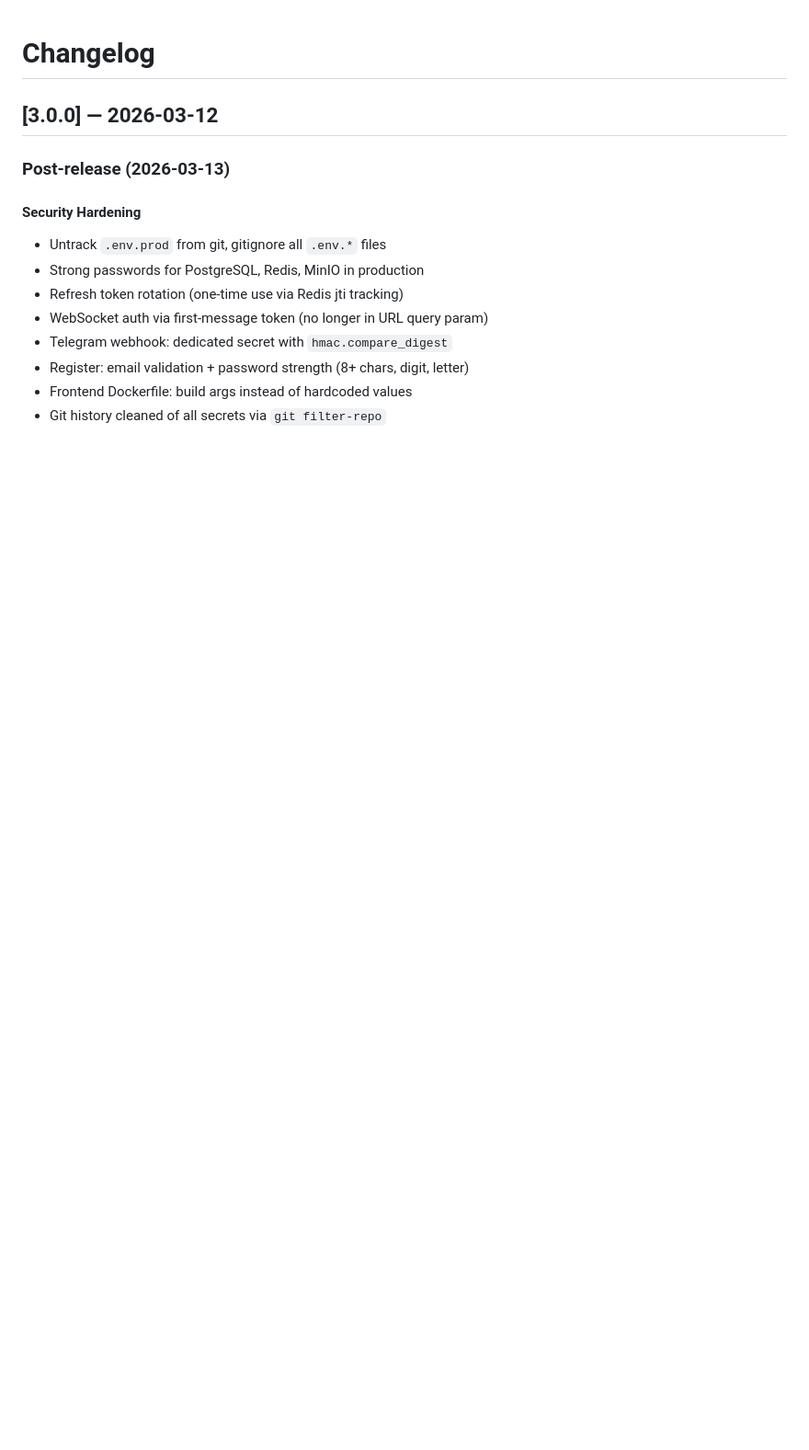
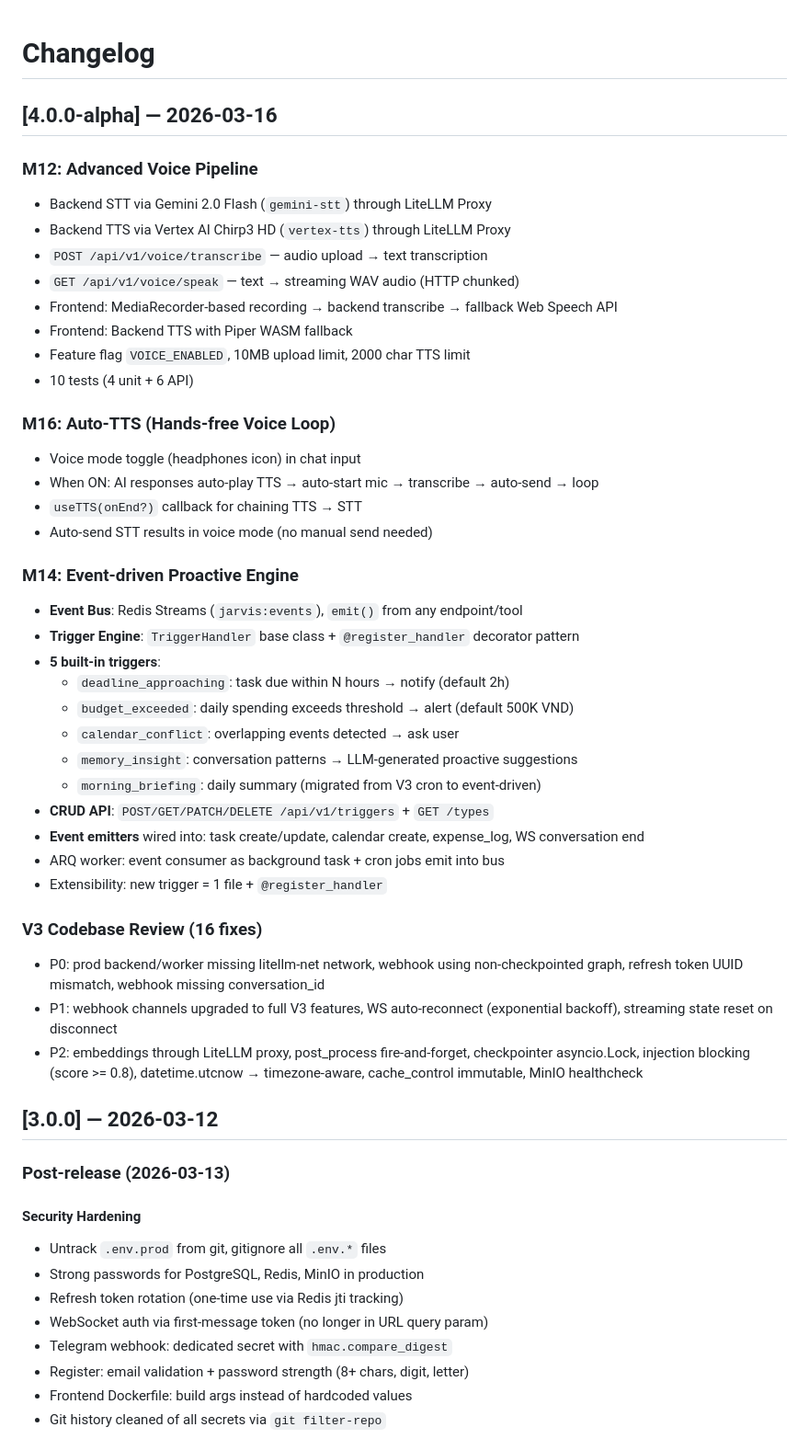
Before and after one commit to kienbui1995/my-jarvis, a Markdown page: CHANGELOG.md, the part around the change. Shown at 92% size. Rendered like a GitHub page; blank space fills up the shorter version.

Commit message:
docs: update CHANGELOG for V4.0.0-alpha (M12, M16, M14 + V3 fixes)
Co-Authored-By: Claude Opus 4.6 (1M context) <noreply@anthropic.com>

```diff
--- a/CHANGELOG.md
+++ b/CHANGELOG.md
@@ -1,4 +1,41 @@
 # Changelog
+
+## [4.0.0-alpha] — 2026-03-16
+
+### M12: Advanced Voice Pipeline
+- Backend STT via Gemini 2.0 Flash (`gemini-stt`) through LiteLLM Proxy
+- Backend TTS via Vertex AI Chirp3 HD (`vertex-tts`) through LiteLLM Proxy
+- `POST /api/v1/voice/transcribe` — audio upload → text transcription
+- `GET /api/v1/voice/speak` — text → streaming WAV audio (HTTP chunked)
+- Frontend: MediaRecorder-based recording → backend transcribe → fallback Web Speech API
+- Frontend: Backend TTS with Piper WASM fallback
+- Feature flag `VOICE_ENABLED`, 10MB upload limit, 2000 char TTS limit
+- 10 tests (4 unit + 6 API)
+
+### M16: Auto-TTS (Hands-free Voice Loop)
+- Voice mode toggle (headphones icon) in chat input
+- When ON: AI responses auto-play TTS → auto-start mic → transcribe → auto-send → loop
+- `useTTS(onEnd?)` callback for chaining TTS → STT
+- Auto-send STT results in voice mode (no manual send needed)
+
+### M14: Event-driven Proactive Engine
+- **Event Bus**: Redis Streams (`jarvis:events`), `emit()` from any endpoint/tool
+- **Trigger Engine**: `TriggerHandler` base class + `@register_handler` decorator pattern
+- **5 built-in triggers**:
+  - `deadline_approaching`: task due within N hours → notify (default 2h)
+  - `budget_exceeded`: daily spending exceeds threshold → alert (default 500K VND)
+  - `calendar_conflict`: overlapping events detected → ask user
+  - `memory_insight`: conversation patterns → LLM-generated proactive suggestions
+  - `morning_briefing`: daily summary (migrated from V3 cron to event-driven)
+- **CRUD API**: `POST/GET/PATCH/DELETE /api/v1/triggers` + `GET /types`
+- **Event emitters** wired into: task create/update, calendar create, expense_log, WS conversation end
+- ARQ worker: event consumer as background task + cron jobs emit into bus
+- Extensibility: new trigger = 1 file + `@register_handler`
+
+### V3 Codebase Review (16 fixes)
+- P0: prod backend/worker missing litellm-net network, webhook using non-checkpointed graph, refresh token UUID mismatch, webhook missing conversation_id
+- P1: webhook channels upgraded to full V3 features, WS auto-reconnect (exponential backoff), streaming state reset on disconnect
+- P2: embeddings through LiteLLM proxy, post_process fire-and-forget, checkpointer asyncio.Lock, injection blocking (score >= 0.8), datetime.utcnow → timezone-aware, cache_control immutable, MinIO healthcheck
 
 ## [3.0.0] — 2026-03-12
 
```
